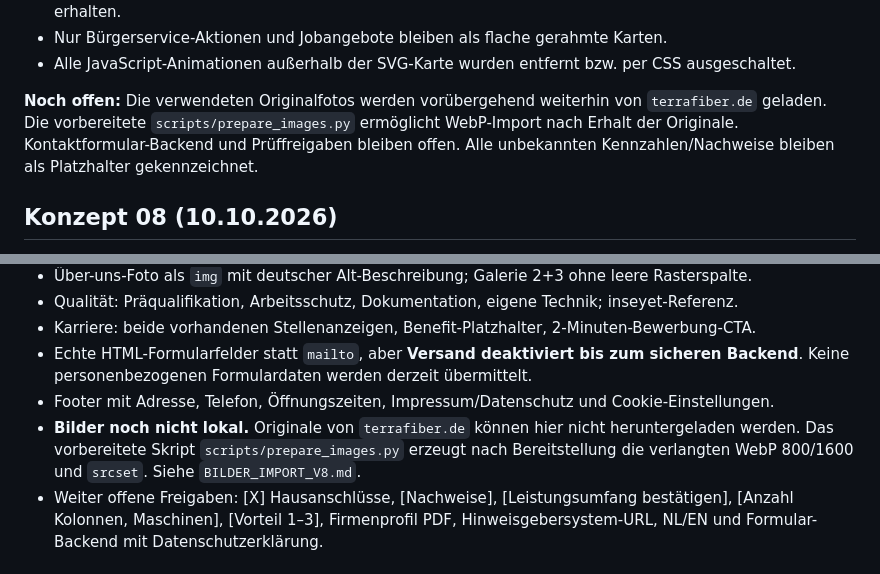
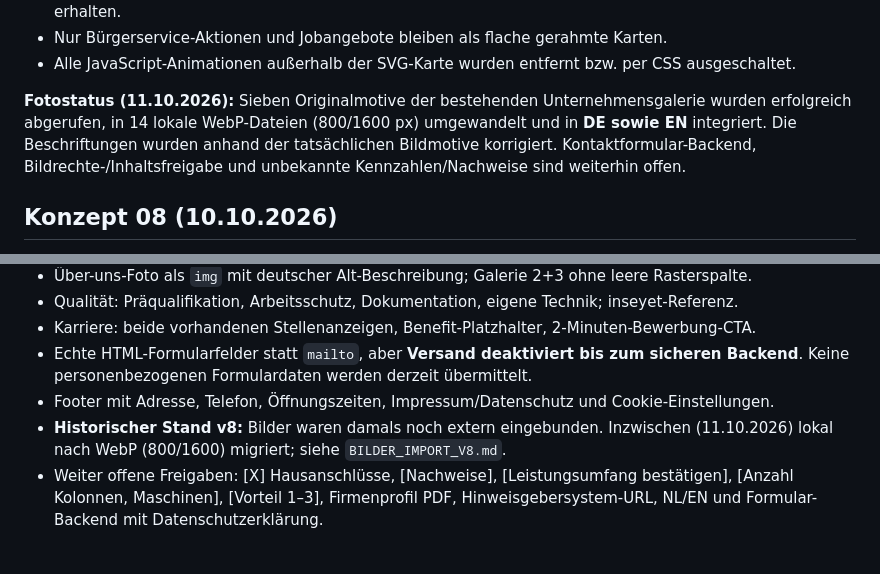
Before and after one commit to emiretfde/terrafiber, a Markdown page: README.md, 2 parts joined by grey strips. Rendered like a GitHub page.

Commit message:
Mark approved gallery photos localized to 14 responsive WebP files in DE/EN

```diff
--- a/README.md
+++ b/README.md
@@ -36,7 +36,7 @@ Visuelle Überarbeitung für einen sachlichen Bau- und Infrastrukturauftritt, an
 - Nur Bürgerservice-Aktionen und Jobangebote bleiben als flache gerahmte Karten.
 - Alle JavaScript-Animationen außerhalb der SVG-Karte wurden entfernt bzw. per CSS ausgeschaltet.
 
-**Noch offen:** Die verwendeten Originalfotos werden vorübergehend weiterhin von `terrafiber.de` geladen. Die vorbereitete `scripts/prepare_images.py` ermöglicht WebP-Import nach Erhalt der Originale. Kontaktformular-Backend und Prüffreigaben bleiben offen. Alle unbekannten Kennzahlen/Nachweise bleiben als Platzhalter gekennzeichnet.
+**Fotostatus (11.10.2026):** Sieben Originalmotive der bestehenden Unternehmensgalerie wurden erfolgreich abgerufen, in 14 lokale WebP-Dateien (800/1600 px) umgewandelt und in **DE sowie EN** integriert. Die Beschriftungen wurden anhand der tatsächlichen Bildmotive korrigiert. Kontaktformular-Backend, Bildrechte-/Inhaltsfreigabe und unbekannte Kennzahlen/Nachweise sind weiterhin offen.
 
 ## Konzept 08 (10.10.2026)
 
@@ -49,7 +49,7 @@ Visuelle Überarbeitung für einen sachlichen Bau- und Infrastrukturauftritt, an
 - Karriere: beide vorhandenen Stellenanzeigen, Benefit-Platzhalter, 2-Minuten-Bewerbung-CTA.
 - Echte HTML-Formularfelder statt `mailto`, aber **Versand deaktiviert bis zum sicheren Backend**. Keine personenbezogenen Formulardaten werden derzeit übermittelt.
 - Footer mit Adresse, Telefon, Öffnungszeiten, Impressum/Datenschutz und Cookie-Einstellungen.
-- **Bilder noch nicht lokal.** Originale von `terrafiber.de` können hier nicht heruntergeladen werden. Das vorbereitete Skript `scripts/prepare_images.py` erzeugt nach Bereitstellung die verlangten WebP 800/1600 und `srcset`. Siehe `BILDER_IMPORT_V8.md`.
+- **Historischer Stand v8:** Bilder waren damals noch extern eingebunden. Inzwischen (11.10.2026) lokal nach WebP (800/1600) migriert; siehe `BILDER_IMPORT_V8.md`.
 - Weiter offene Freigaben: [X] Hausanschlüsse, [Nachweise], [Leistungsumfang bestätigen], [Anzahl Kolonnen, Maschinen], [Vorteil 1–3], Firmenprofil PDF, Hinweisgebersystem-URL, NL/EN und Formular-Backend mit Datenschutzerklärung.
 
 ## Promjene v7 (10.10.2026)
```
